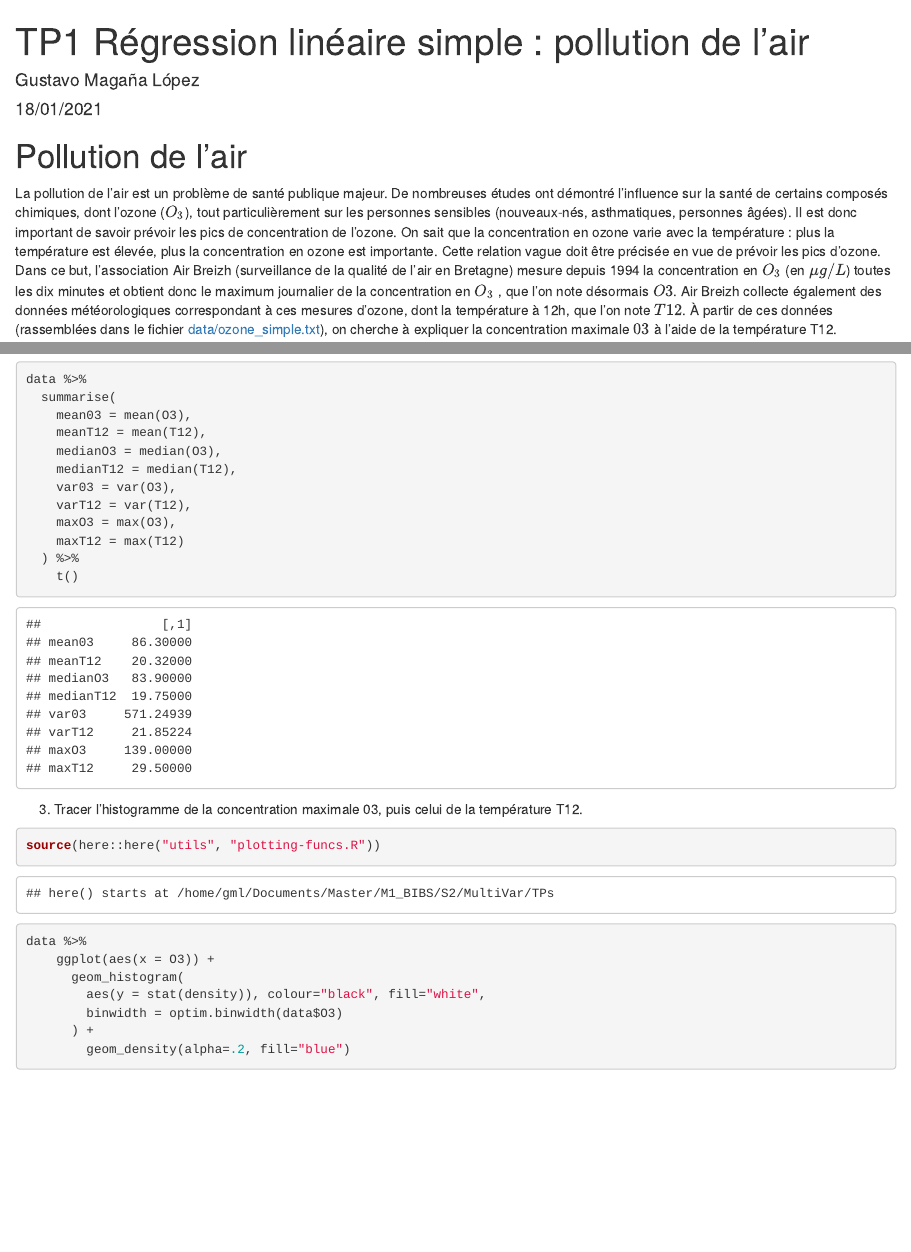
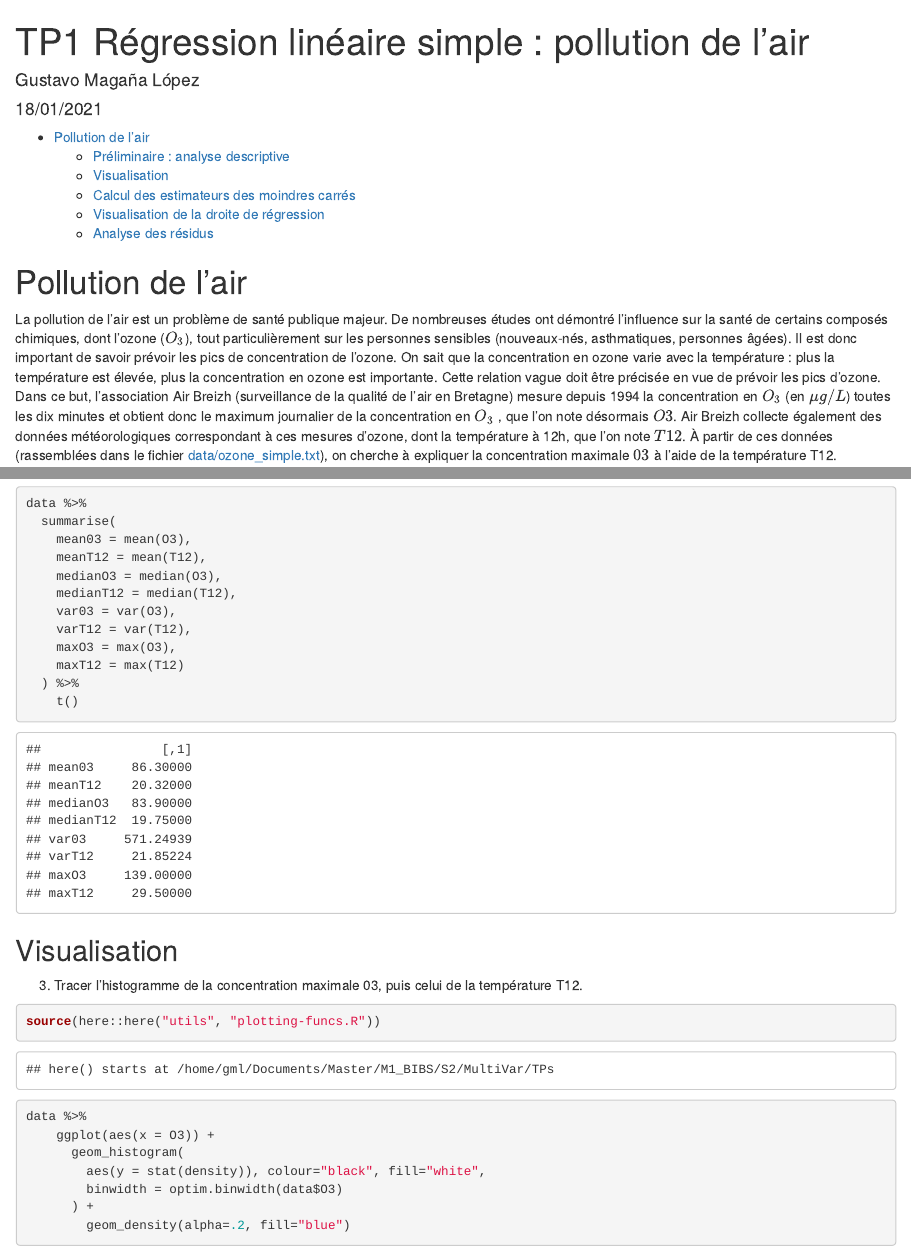
Before and after one commit to gmagannaDevelop/MultiVar, an R Markdown document (src/TP1.Rmd): the page in a window 1100 px wide, from its top, and a second part further down, joined at a grey line. The pictures show the output file build/TP1.html that the author committed with the source, opened offline.

Commit message:
:zap: added toc to TP1
.

````diff
--- a/src/TP1.Rmd
+++ b/src/TP1.Rmd
@@ -2,7 +2,11 @@
 title: "TP1 Régression linéaire simple : pollution de l'air"
 author: "Gustavo Magaña López"
 date: "18/01/2021"
-output: pdf_document
+output:
+  html_document:
+    toc: true
+    toc_depth: 3
+    df_print: paged
 ---
 
 ```{r setup, include=FALSE}
@@ -59,7 +63,7 @@ data %>%
   ) %>%
     t()
 ```
-
+## Visualisation
 
 3. Tracer l'histogramme de la concentration maximale 03, puis celui de la température T12.
 ```{r hists}
````
Also changed, not shown: build/TP1.html, src/TP1.Rmd (7 more changed lines).
